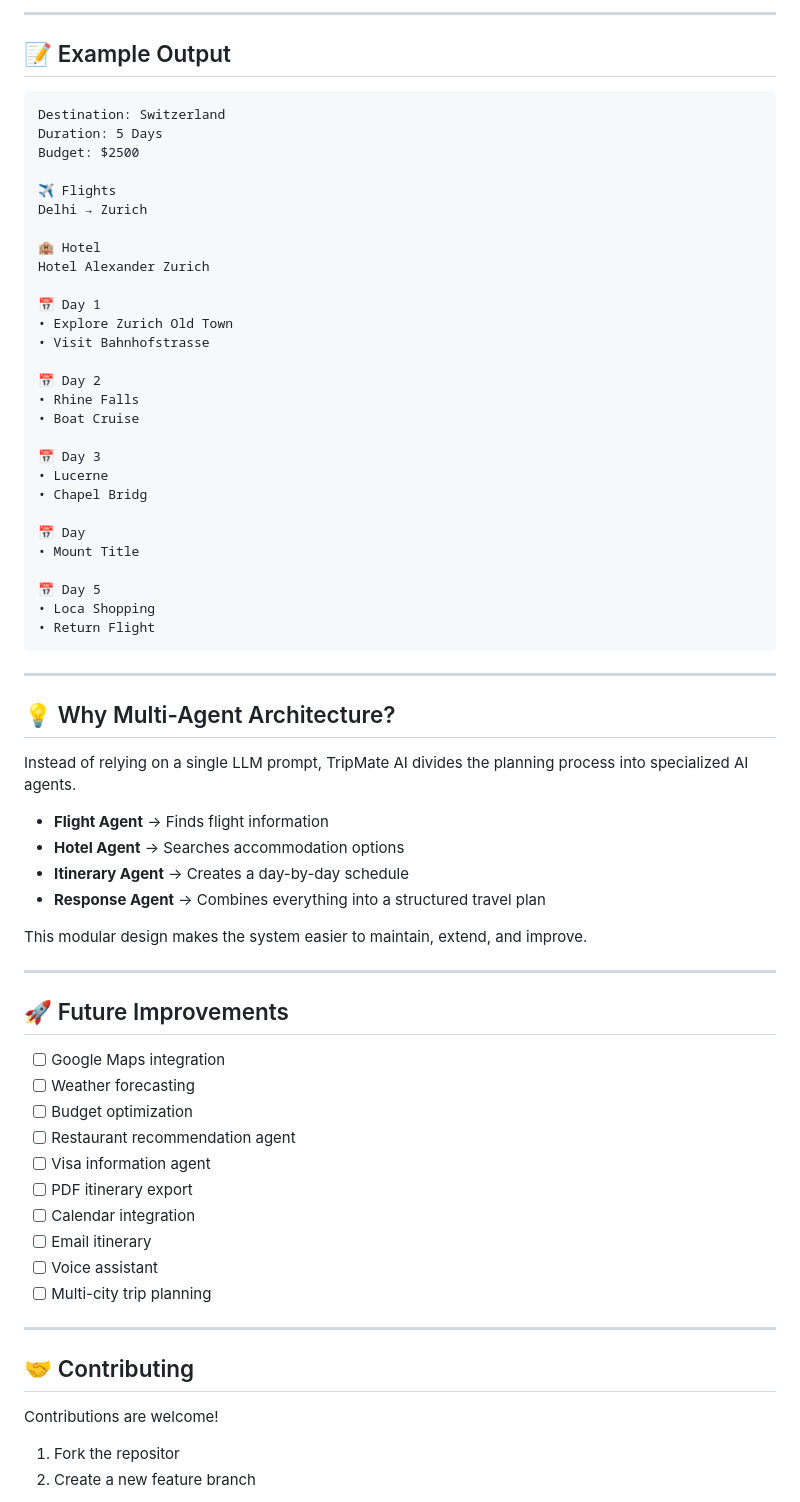
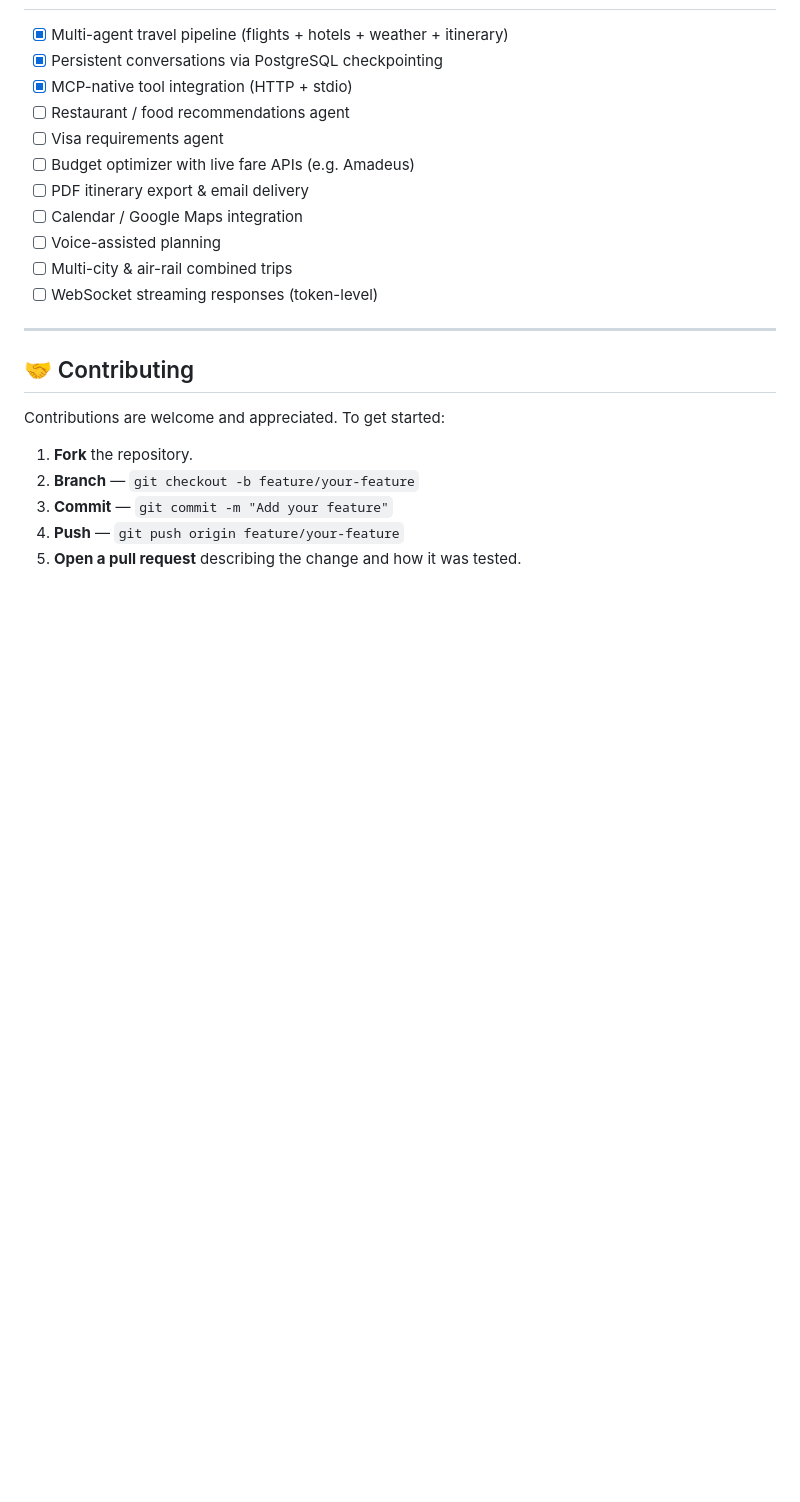
Before and after one commit to AmanXk/AI-Travel-Planning-System, a Markdown page: README.md, the part around one of its changes. Rendered like a GitHub page; blank space fills up the shorter version.

````diff
--- a/README.md
+++ b/README.md
@@ -242,72 +300,24 @@ Example Request
----
-
-## 📝 Example Output
-
-```text
-Destination: Switzerland
-Duration: 5 Days
-Budget: $2500
-
-✈ Flights
-Delhi → Zurich
-
-🏨 Hotel
-Hotel Alexander Zurich
-
-📅 Day 1
-• Explore Zurich Old Town
-• Visit Bahnhofstrasse
-
-📅 Day 2
-• Rhine Falls
-• Boat Cruise
-
-📅 Day 3
-• Lucerne
-• Chapel Bridg
-
-📅 Day
-• Mount Title
-
-📅 Day 5
-• Loca Shopping
-• Return Flight
-```
-
----
-
-## 💡 Why Multi-Agent Architecture?
-
-Instead of relying on a single LLM prompt, TripMate AI divides the planning process into specialized AI agents.
-
-- **Flight Agent** → Finds flight information
-- **Hotel Agent** → Searches accommodation options
-- **Itinerary Agent** → Creates a day-by-day schedule
-- **Response Agent** → Combines everything into a structured travel plan
-
-This modular design makes the system easier to maintain, extend, and improve.
-
----
-
-## 🚀 Future Improvements
-
-- [ ] Google Maps integration
-- [ ] Weather forecasting
-- [ ] Budget optimization
-- [ ] Restaurant recommendation agent
-- [ ] Visa information agent
-- [ ] PDF itinerary export
-- [ ] Calendar integration
-- [ ] Email itinerary
-- [ ] Voice assistant
-- [ ] Multi-city trip planning
+- [x] Multi-agent travel pipeline (flights + hotels + weather + itinerary)
+- [x] Persistent conversations via PostgreSQL checkpointing
+- [x] MCP-native tool integration (HTTP + stdio)
+- [ ] Restaurant / food recommendations agent
+- [ ] Visa requirements agent
+- [ ] Budget optimizer with live fare APIs (e.g. Amadeus)
+- [ ] PDF itinerary export & email delivery
+- [ ] Calendar / Google Maps integration
+- [ ] Voice-assisted planning
+- [ ] Multi-city & air-rail combined trips
+- [ ] WebSocket streaming responses (token-level)
 
 ---
 
 ## 🤝 Contributing
 
-Contributions are welcome!
+Contributions are welcome and appreciated. To get started:
 
-1. Fork the repositor
-2. Create a new feature branch
+1. **Fork** the repository.
+2. **Branch** — `git checkout -b feature/your-feature`
+3. **Commit** — `git commit -m "Add your feature"`
+4. **Push** — `git push origin feature/your-feature`
+5. **Open a pull request** describing the change and how it was tested.
 
````
Also changed, not shown: other parts of README.md (+265 -231 lines).
